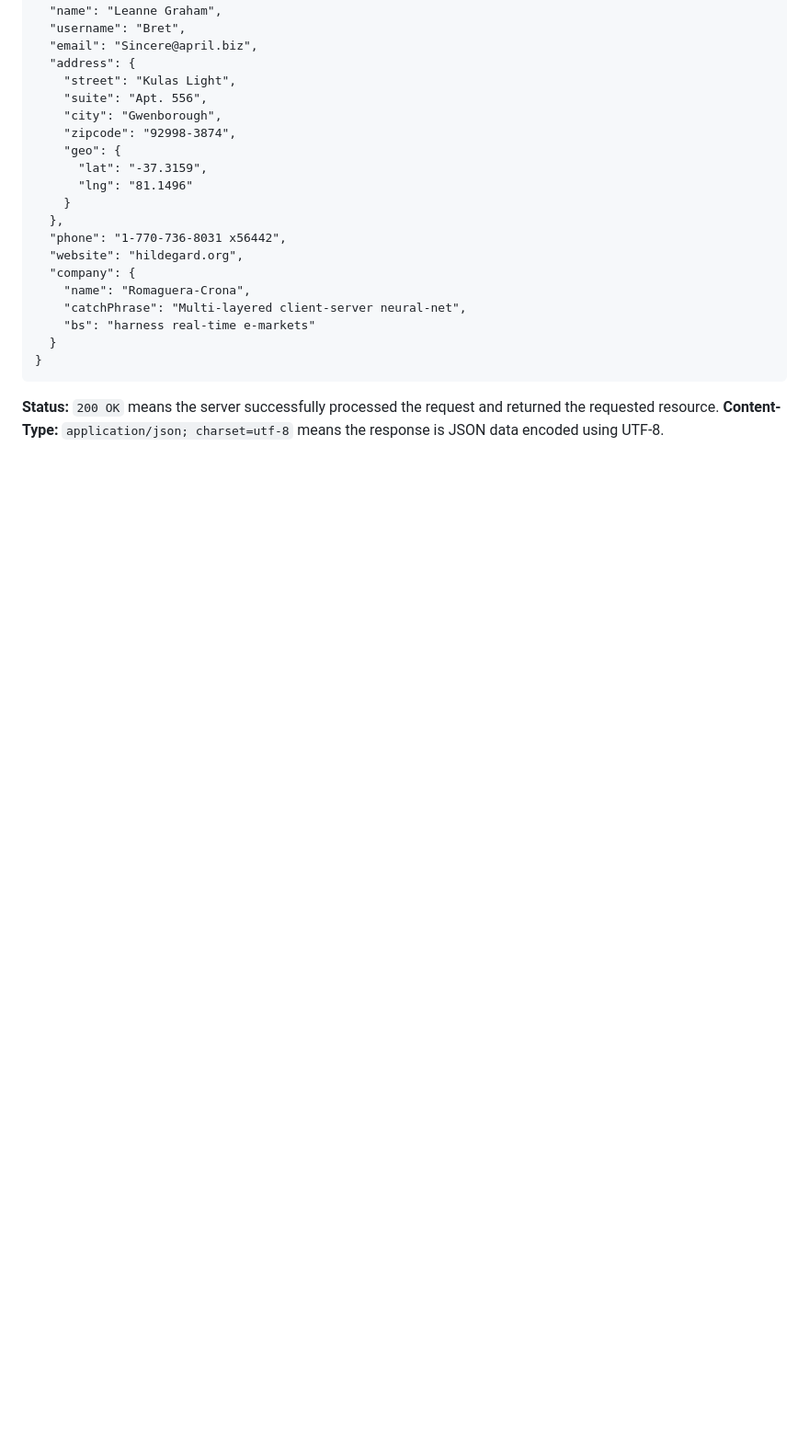
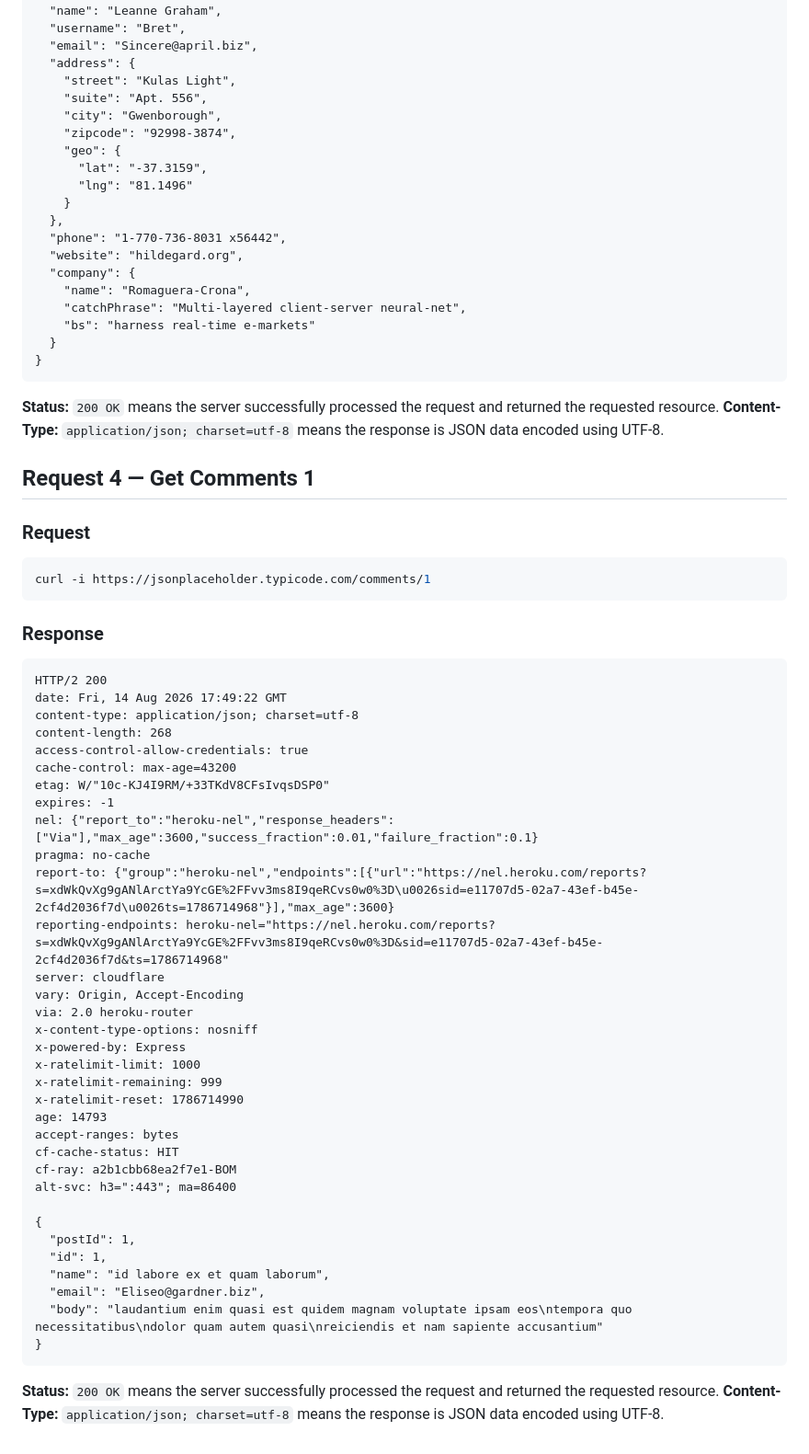
Before and after one commit to AkSharma2003/campuseats, a Markdown page: http-log.md, the part around the change. Shown at 92% size. Rendered like a GitHub page; blank space fills up the shorter version.

Commit message:
Add forth HTTP request and response

````diff
--- a/http-log.md
+++ b/http-log.md
@@ -162,3 +162,53 @@ alt-svc: h3=":443"; ma=86400
 ```
 **Status:** `200 OK` means the server successfully processed the request and returned the requested resource.
 **Content-Type:** `application/json; charset=utf-8` means the response is JSON data encoded using UTF-8.
+
+
+
+## Request 4 — Get Comments 1
+
+### Request
+
+```bash
+curl -i https://jsonplaceholder.typicode.com/comments/1
+```
+
+### Response
+
+```text
+HTTP/2 200
+date: Fri, 14 Aug 2026 17:49:22 GMT
+content-type: application/json; charset=utf-8
+content-length: 268
+access-control-allow-credentials: true
+cache-control: max-age=43200
+etag: W/"10c-KJ4I9RM/+33TKdV8CFsIvqsDSP0"
+expires: -1
+nel: {"report_to":"heroku-nel","response_headers":["Via"],"max_age":3600,"success_fraction":0.01,"failure_fraction":0.1}
+pragma: no-cache
+report-to: {"group":"heroku-nel","endpoints":[{"url":"https://nel.heroku.com/reports?s=xdWkQvXg9gANlArctYa9YcGE%2FFvv3ms8I9qeRCvs0w0%3D\u0026sid=e11707d5-02a7-43ef-b45e-2cf4d2036f7d\u0026ts=1786714968"}],"max_age":3600}
+reporting-endpoints: heroku-nel="https://nel.heroku.com/reports?s=xdWkQvXg9gANlArctYa9YcGE%2FFvv3ms8I9qeRCvs0w0%3D&sid=e11707d5-02a7-43ef-b45e-2cf4d2036f7d&ts=1786714968"
+server: cloudflare
+vary: Origin, Accept-Encoding
+via: 2.0 heroku-router
+x-content-type-options: nosniff
+x-powered-by: Express
+x-ratelimit-limit: 1000
+x-ratelimit-remaining: 999
+x-ratelimit-reset: 1786714990
+age: 14793
+accept-ranges: bytes
+cf-cache-status: HIT
+cf-ray: a2b1cbb68ea2f7e1-BOM
+alt-svc: h3=":443"; ma=86400
+
+{
+  "postId": 1,
+  "id": 1,
+  "name": "id labore ex et quam laborum",
+  "email": "Eliseo@gardner.biz",
+  "body": "laudantium enim quasi est quidem magnam voluptate ipsam eos\ntempora quo necessitatibus\ndolor quam autem quasi\nreiciendis et nam sapiente accusantium"
+}
+```
+**Status:** `200 OK` means the server successfully processed the request and returned the requested resource.
+**Content-Type:** `application/json; charset=utf-8` means the response is JSON data encoded using UTF-8.
````
